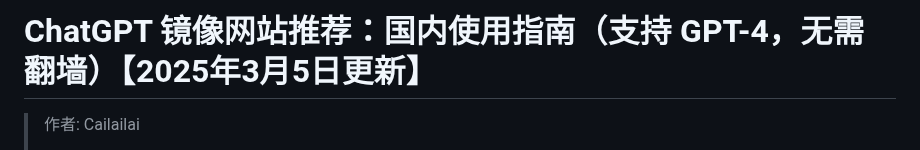
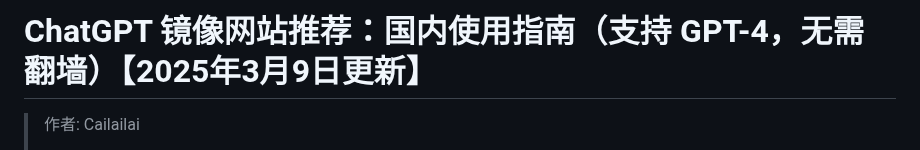
Before and after one commit to Cailailai/chatgpt-site-new, a Markdown page: README.md, the part around one of its changes. Drawn GitHub-style.

```diff
--- a/README.md
+++ b/README.md
@@ -1,4 +1,4 @@
-# ChatGPT 镜像网站推荐：国内使用指南（支持 GPT-4，无需翻墙）【2025年3月5日更新】
+# ChatGPT 镜像网站推荐：国内使用指南（支持 GPT-4，无需翻墙）【2025年3月9日更新】
 
 > 作者: Cailailai
 >
```
Also changed, not shown: other parts of README.md (+1 -1 lines).
